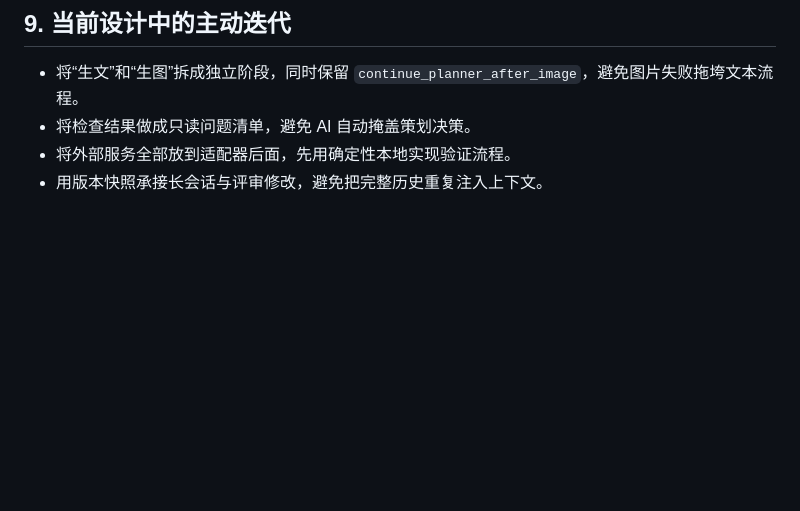
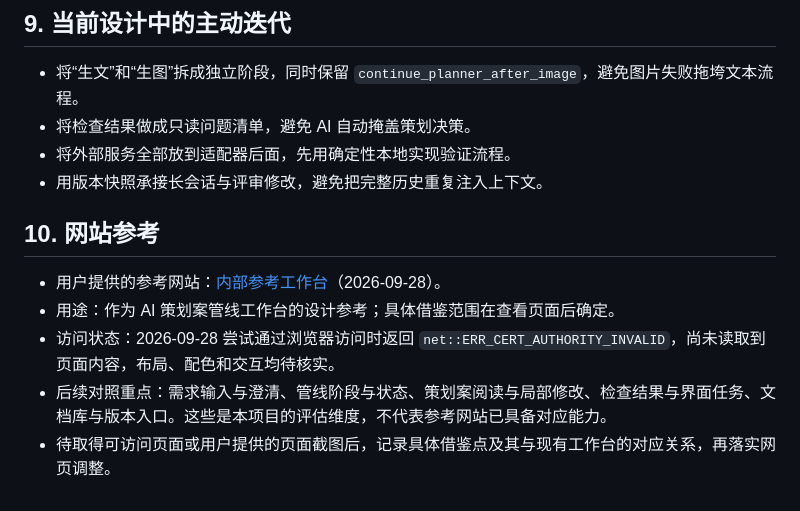
Before and after one commit to ysich/AI-Game-Design, a Markdown page: Doc/AI策划案管线/设计大纲.md, the part around the change. Drawn GitHub-style; blank space fills up the shorter version.

Commit message:
docs: 记录 AI 策划案管线网站参考
变更内容:
- 在 Doc/AI策划案管线/设计大纲.md 添加参考网站地址、访问状态和待评估维度。

变更原因:
- 保存用户指定的网站参考，为后续页面设计提供可追踪依据；尚未访问的页面特征保留为待核实。

验证方式:
- 已核对参考链接与用户输入一致，并人工检查文档差异。
- git diff --check 通过。
- python -m pytest 无法执行：当前 Python 未安装 pytest；本次仅修改设计文档。
- 浏览器访问返回 net::ERR_CERT_AUTHORITY_INVALID，页面内容尚未核实。

```diff
--- a/Doc/AI策划案管线/设计大纲.md
+++ b/Doc/AI策划案管线/设计大纲.md
@@ -97,3 +97,11 @@ flowchart LR
 - 将检查结果做成只读问题清单，避免 AI 自动掩盖策划决策。
 - 将外部服务全部放到适配器后面，先用确定性本地实现验证流程。
 - 用版本快照承接长会话与评审修改，避免把完整历史重复注入上下文。
+
+## 10. 网站参考
+
+- 用户提供的参考网站：[内部参考工作台](https://10.20.106.150:8443/web/)（2026-09-28）。
+- 用途：作为 AI 策划案管线工作台的设计参考；具体借鉴范围在查看页面后确定。
+- 访问状态：2026-09-28 尝试通过浏览器访问时返回 `net::ERR_CERT_AUTHORITY_INVALID`，尚未读取到页面内容，布局、配色和交互均待核实。
+- 后续对照重点：需求输入与澄清、管线阶段与状态、策划案阅读与局部修改、检查结果与界面任务、文档库与版本入口。这些是本项目的评估维度，不代表参考网站已具备对应能力。
+- 待取得可访问页面或用户提供的页面截图后，记录具体借鉴点及其与现有工作台的对应关系，再落实网页调整。
```
